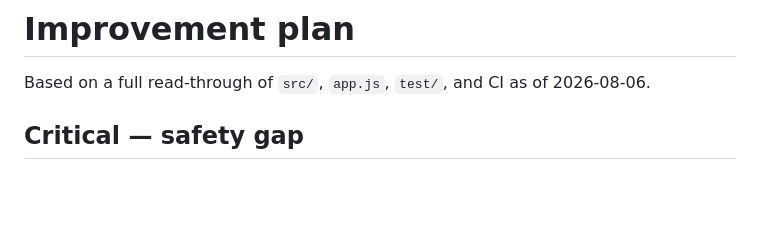
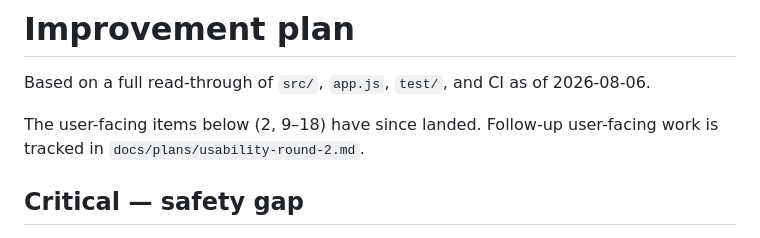
Before and after one commit to tormarod/pkmnz-save-editor, a Markdown page: docs/plans/improvements.md, the part around the change. Drawn GitHub-style; blank space fills up the shorter version.

```diff
--- a/docs/plans/improvements.md
+++ b/docs/plans/improvements.md
@@ -1,6 +1,9 @@
 # Improvement plan
 
 Based on a full read-through of `src/`, `app.js`, `test/`, and CI as of 2026-08-06.
+
+The user-facing items below (2, 9–18) have since landed. Follow-up user-facing
+work is tracked in `docs/plans/usability-round-2.md`.
 
 ## Critical — safety gap
 
```
Also changed, not shown: docs/plans/usability-round-2.md (added, +200 -0 lines).
